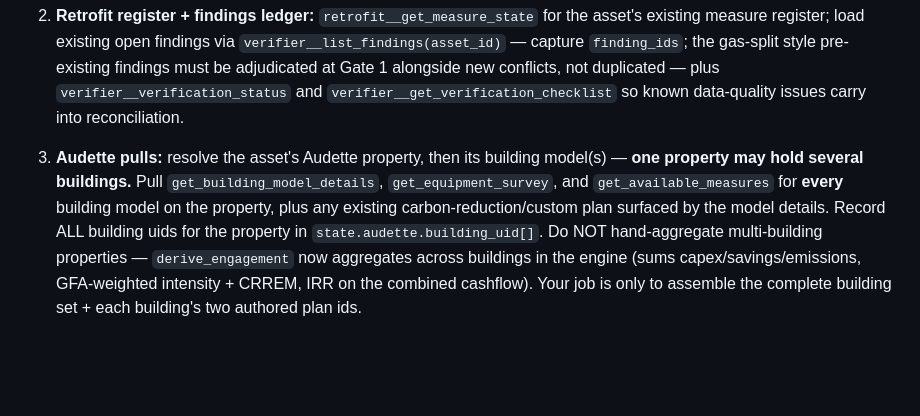
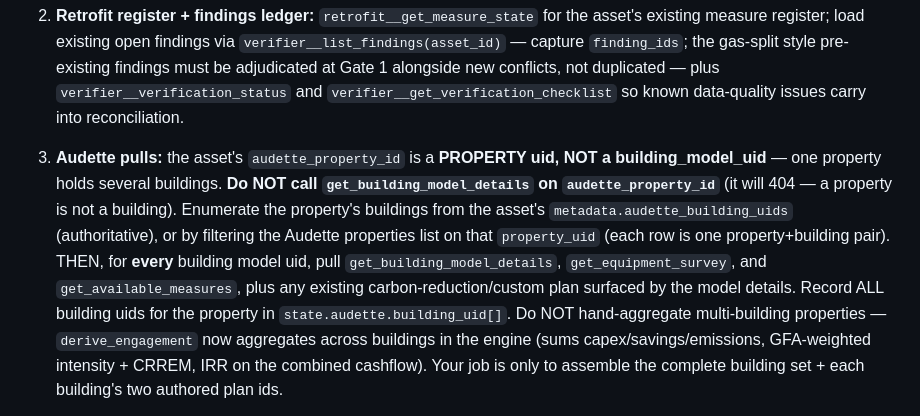
Before and after one commit to soapboxbuild/soapbox-agent, a Markdown page: skills/decarb-plan/SKILL.md, the part around the change. Drawn GitHub-style; blank space fills up the shorter version.

Commit message:
docs(decarb-plan): audette_property_id is a PROPERTY uid, not a building — enumerate buildings, never get_building_model_details on it (#9)
The E2E on Cortland at 2534 mis-diagnosed the property uid (ddef30e4) as a
stale building uid because the skill didn't say how to resolve property->buildings.
The linkage was correct; the guidance was vague. Clarify: enumerate from
metadata.audette_building_uids (or the properties list filtered by property_uid).

Co-authored-by: Claude Opus 4.8 <noreply@anthropic.com>

```diff
--- a/skills/decarb-plan/SKILL.md
+++ b/skills/decarb-plan/SKILL.md
@@ -486,11 +486,14 @@ Gather every source; record everything in state as you go.
    Gate 1 alongside new conflicts, not duplicated — plus `verifier__verification_status` and
    `verifier__get_verification_checklist` so known data-quality issues carry into
    reconciliation.
-3. **Audette pulls:** resolve the asset's Audette property, then its building model(s) —
-   **one property may hold several buildings.** Pull `get_building_model_details`,
-   `get_equipment_survey`, and `get_available_measures` for **every** building model on the
-   property, plus any existing carbon-reduction/custom plan surfaced by the model details.
-   Record ALL building uids for the property in `state.audette.building_uid[]`. Do NOT hand-aggregate
+3. **Audette pulls:** the asset's `audette_property_id` is a **PROPERTY uid, NOT a building_model_uid**
+   — one property holds several buildings. **Do NOT call `get_building_model_details` on
+   `audette_property_id`** (it will 404 — a property is not a building). Enumerate the property's
+   buildings from the asset's `metadata.audette_building_uids` (authoritative), or by filtering the
+   Audette properties list on that `property_uid` (each row is one property+building pair). THEN, for
+   **every** building model uid, pull `get_building_model_details`, `get_equipment_survey`, and
+   `get_available_measures`, plus any existing carbon-reduction/custom plan surfaced by the model
+   details. Record ALL building uids for the property in `state.audette.building_uid[]`. Do NOT hand-aggregate
    multi-building properties — `derive_engagement` now aggregates across buildings in the engine
    (sums capex/savings/emissions, GFA-weighted intensity + CRREM, IRR on the combined cashflow).
    Your job is only to assemble the complete building set + each building's two authored plan ids.
```
